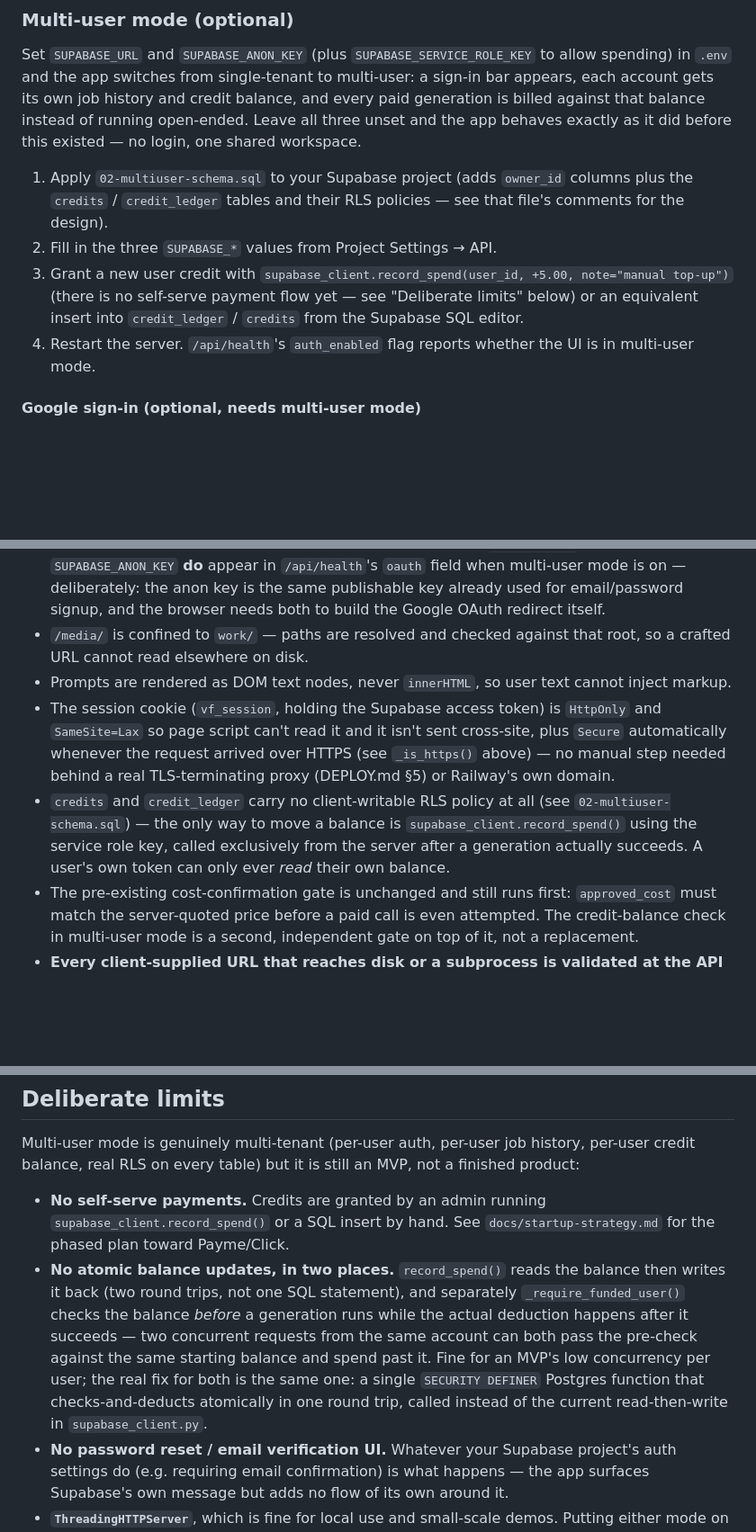
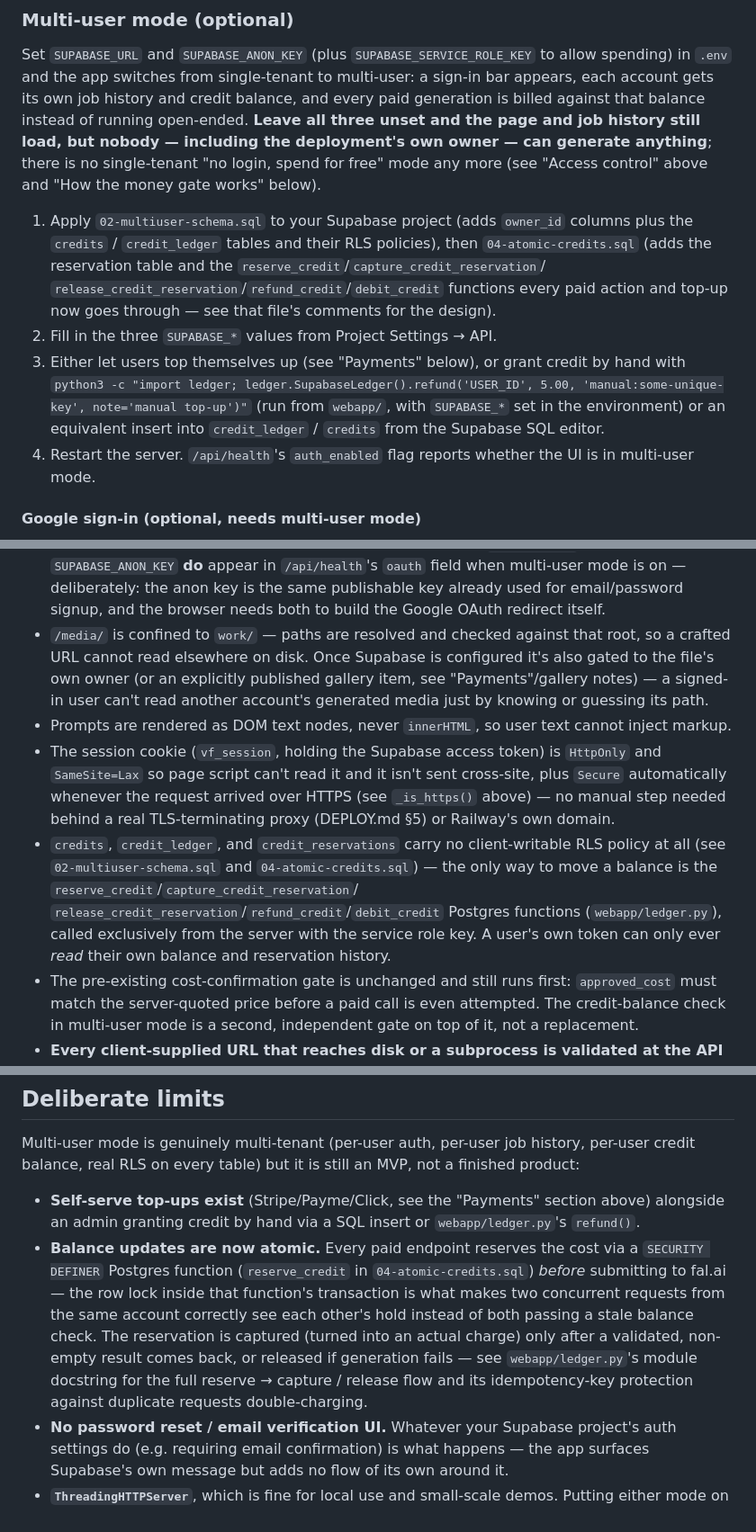
Before and after one commit to FarrukhGulomov/Videoai, a Markdown page: webapp/README.md, 3 parts joined by grey strips. Shown at 90% size. Rendered like a GitHub page; blank space fills up the shorter version.

Commit message:
Fix stale docs: DEPLOY.md's auth contradiction, renamed functions
DEPLOY.md previously listed Basic Auth as sufficient for a working
"single-tenant mode" deployment, contradicting _require_funded_user's
(now _current_user_or_raise/_reserve_funds's) unconditional sign-in
requirement -- a Basic-Auth-only deployment would boot and serve the
UI but reject every generation request. Corrected the env var table
and surrounding text to say plainly that Supabase is required for
anyone to generate anything, and Basic Auth is an additional layer on
top, not an alternative.

Also updates every doc reference to the renamed/replaced ledger
functions from the previous commit (_require_funded_user ->
_current_user_or_raise/_reserve_funds, record_spend -> the
reserve/capture/release/refund ledger), fixes webapp/README.md's
"Deliberate limits" section which still described the balance race
and manual-only top-ups as open problems now that both are fixed, and
notes the new 04-atomic-credits.sql migration step and per-file media
ownership gating.

```diff
--- a/webapp/README.md
+++ b/webapp/README.md
@@ -45,17 +46,25 @@ Set `SUPABASE_URL` and `SUPABASE_ANON_KEY` (plus `SUPABASE_SERVICE_ROLE_KEY`
 to allow spending) in `.env` and the app switches from single-tenant to
 multi-user: a sign-in bar appears, each account gets its own job history and
 credit balance, and every paid generation is billed against that balance
-instead of running open-ended. Leave all three unset and the app behaves
-exactly as it did before this existed — no login, one shared workspace.
+instead of running open-ended. **Leave all three unset and the page and job
+history still load, but nobody — including the deployment's own owner — can
+generate anything**; there is no single-tenant "no login, spend for free"
+mode any more (see "Access control" above and "How the money gate works"
+below).
 
 1. Apply `02-multiuser-schema.sql` to your Supabase project (adds
    `owner_id` columns plus the `credits` / `credit_ledger` tables and their
-   RLS policies — see that file's comments for the design).
+   RLS policies), then `04-atomic-credits.sql` (adds the reservation table
+   and the `reserve_credit`/`capture_credit_reservation`/
+   `release_credit_reservation`/`refund_credit`/`debit_credit` functions
+   every paid action and top-up now goes through — see that file's
+   comments for the design).
 2. Fill in the three `SUPABASE_*` values from Project Settings → API.
-3. Grant a new user credit with `supabase_client.record_spend(user_id,
-   +5.00, note="manual top-up")` (there is no self-serve payment flow yet —
-   see "Deliberate limits" below) or an equivalent insert into
-   `credit_ledger` / `credits` from the Supabase SQL editor.
+3. Either let users top themselves up (see "Payments" below), or grant
+   credit by hand with `python3 -c "import ledger; ledger.SupabaseLedger().refund('USER_ID', 5.00, 'manual:some-unique-key', note='manual top-up')"`
+   (run from `webapp/`, with `SUPABASE_*` set in the environment) or an
+   equivalent insert into `credit_ledger` / `credits` from the Supabase
+   SQL editor.
 4. Restart the server. `/api/health`'s `auth_enabled` flag reports whether
    the UI is in multi-user mode.
 
@@ -228,7 +238,11 @@ the server quoted.
   signup, and the browser needs both to build the Google OAuth redirect
   itself.
 - `/media/` is confined to `work/` — paths are resolved and checked against
-  that root, so a crafted URL cannot read elsewhere on disk.
+  that root, so a crafted URL cannot read elsewhere on disk. Once Supabase
+  is configured it's also gated to the file's own owner (or an explicitly
+  published gallery item, see "Payments"/gallery notes) — a signed-in
+  user can't read another account's generated media just by knowing or
+  guessing its path.
 - Prompts are rendered as DOM text nodes, never `innerHTML`, so user text
   cannot inject markup.
 - The session cookie (`vf_session`, holding the Supabase access token) is
@@ -236,11 +250,14 @@ the server quoted.
   sent cross-site, plus `Secure` automatically whenever the request arrived
   over HTTPS (see `_is_https()` above) — no manual step needed behind a
   real TLS-terminating proxy (DEPLOY.md §5) or Railway's own domain.
-- `credits` and `credit_ledger` carry no client-writable RLS policy at all
-  (see `02-multiuser-schema.sql`) — the only way to move a balance is
-  `supabase_client.record_spend()` using the service role key, called
-  exclusively from the server after a generation actually succeeds. A user's
-  own token can only ever *read* their own balance.
+- `credits`, `credit_ledger`, and `credit_reservations` carry no
+  client-writable RLS policy at all (see `02-multiuser-schema.sql` and
+  `04-atomic-credits.sql`) — the only way to move a balance is the
+  `reserve_credit`/`capture_credit_reservation`/
+  `release_credit_reservation`/`refund_credit`/`debit_credit` Postgres
+  functions (`webapp/ledger.py`), called exclusively from the server with
+  the service role key. A user's own token can only ever *read* their own
+  balance and reservation history.
 - The pre-existing cost-confirmation gate is unchanged and still runs first:
   `approved_cost` must match the server-quoted price before a paid call is
   even attempted. The credit-balance check in multi-user mode is a second,
@@ -278,19 +295,20 @@ Multi-user mode is genuinely multi-tenant (per-user auth, per-user job
 history, per-user credit balance, real RLS on every table) but it is still
 an MVP, not a finished product:
 
-- **No self-serve payments.** Credits are granted by an admin running
-  `supabase_client.record_spend()` or a SQL insert by hand. See
-  `docs/startup-strategy.md` for the phased plan toward Payme/Click.
-- **No atomic balance updates, in two places.** `record_spend()` reads the
-  balance then writes it back (two round trips, not one SQL statement), and
-  separately `_require_funded_user()` checks the balance *before* a
-  generation runs while the actual deduction happens after it succeeds —
-  two concurrent requests from the same account can both pass the
-  pre-check against the same starting balance and spend past it. Fine for
-  an MVP's low concurrency per user; the real fix for both is the same one:
-  a single `SECURITY DEFINER` Postgres function that checks-and-deducts
-  atomically in one round trip, called instead of the current
-  read-then-write in `supabase_client.py`.
+- **Self-serve top-ups exist** (Stripe/Payme/Click, see the "Payments"
+  section above) alongside an admin granting credit by hand via a SQL
+  insert or `webapp/ledger.py`'s `refund()`.
+- **Balance updates are now atomic.** Every paid endpoint reserves the
+  cost via a `SECURITY DEFINER` Postgres function (`reserve_credit` in
+  `04-atomic-credits.sql`) *before* submitting to fal.ai — the row lock
+  inside that function's transaction is what makes two concurrent
+  requests from the same account correctly see each other's hold instead
+  of both passing a stale balance check. The reservation is captured
+  (turned into an actual charge) only after a validated, non-empty
+  result comes back, or released if generation fails — see
+  `webapp/ledger.py`'s module docstring for the full reserve → capture /
+  release flow and its idempotency-key protection against duplicate
+  requests double-charging.
 - **No password reset / email verification UI.** Whatever your Supabase
   project's auth settings do (e.g. requiring email confirmation) is what
   happens — the app surfaces Supabase's own message but adds no flow of its
```
Also changed, not shown: other parts of webapp/README.md (+11 -9 lines), DEPLOY.md (+14 -7 lines), mcp/README.md (+1 -1 lines).
